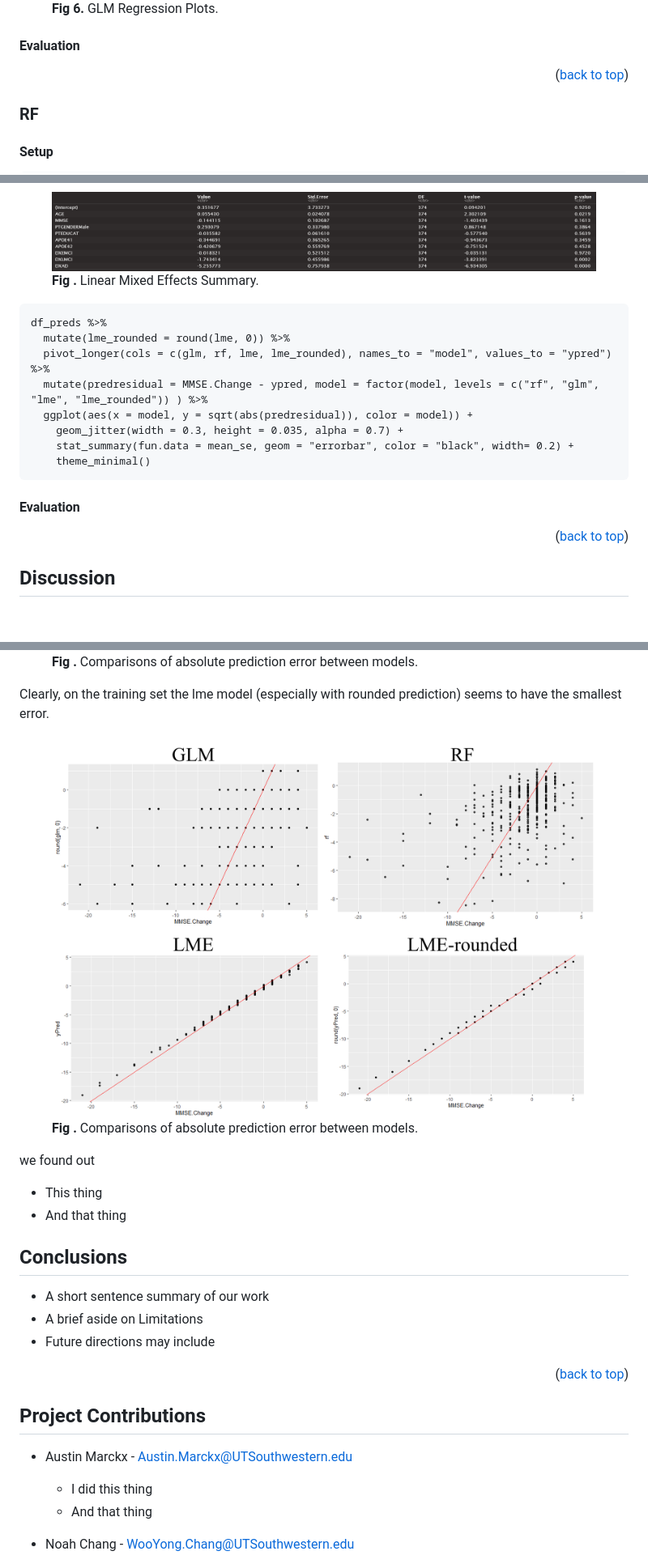
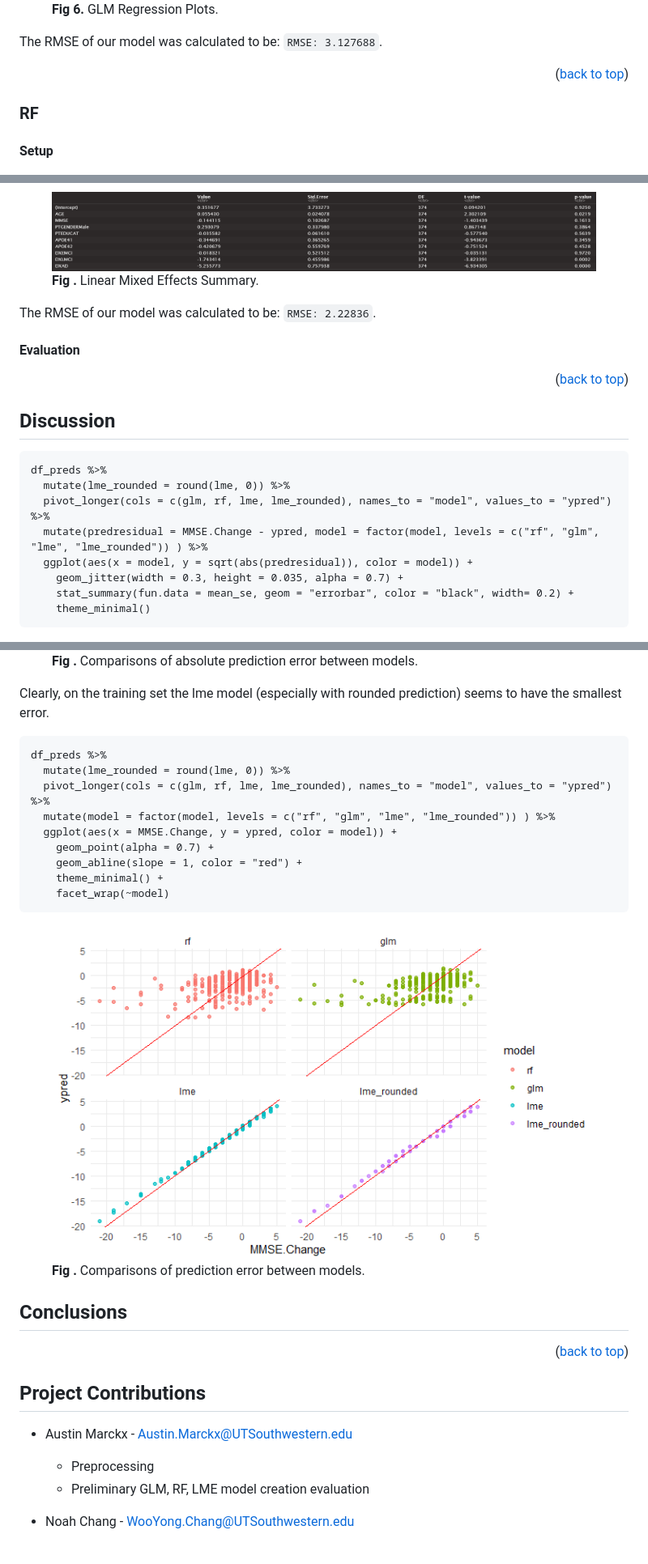
Before and after one commit to wooyongc/2022UTSWMachineLearningFinalProj, a Markdown page: README.md, 3 parts joined by grey strips. Shown: that part at 81% size. Rendered like a GitHub page; pictures changed too: img/trainingPredvsTrue.png; blank space fills up the shorter version.

Commit message:
move model eval to end, change mod comp fig

````diff
--- a/README.md
+++ b/README.md
@@ -331,13 +336,11 @@ Number of Fisher Scoring iterations: 2
   <figcaption><b>Fig 6.</b> GLM Regression Plots.</figcaption>
 </figure>
 
+The RMSE of our model was calculated to be: `RMSE: 3.127688`.
 
-#### Evaluation
 
 
 <p align="right">(<a href="#top">back to top</a>)</p>
-
-
 
 ### RF
 
@@ -434,17 +436,9 @@ logLik: -989.6201
   <figcaption><b>Fig .</b> Linear Mixed Effects Summary.</figcaption>
 </figure>
 
+The RMSE of our model was calculated to be: `RMSE: 2.22836`.
 
-```{r}
-df_preds %>%
-  mutate(lme_rounded = round(lme, 0)) %>%
-  pivot_longer(cols = c(glm, rf, lme, lme_rounded), names_to = "model", values_to = "ypred") %>%
-  mutate(predresidual = MMSE.Change - ypred, model = factor(model, levels = c("rf", "glm", "lme", "lme_rounded")) ) %>%
-  ggplot(aes(x = model, y = sqrt(abs(predresidual)), color = model)) +
-    geom_jitter(width = 0.3, height = 0.035, alpha = 0.7) +
-    stat_summary(fun.data = mean_se, geom = "errorbar", color = "black", width= 0.2) +
-    theme_minimal()
-```
+
 
 
 
@@ -457,6 +451,16 @@ df_preds %>%
 
 ## Discussion
 
+```{r}
+df_preds %>%
+  mutate(lme_rounded = round(lme, 0)) %>%
+  pivot_longer(cols = c(glm, rf, lme, lme_rounded), names_to = "model", values_to = "ypred") %>%
+  mutate(predresidual = MMSE.Change - ypred, model = factor(model, levels = c("rf", "glm", "lme", "lme_rounded")) ) %>%
+  ggplot(aes(x = model, y = sqrt(abs(predresidual)), color = model)) +
+    geom_jitter(width = 0.3, height = 0.035, alpha = 0.7) +
+    stat_summary(fun.data = mean_se, geom = "errorbar", color = "black", width= 0.2) +
+    theme_minimal()
+```
 <figure>
   <img src="./img/sqrtAbsPredictionResidualsBetweenModels.png", width = "720">
   <figcaption><b>Fig .</b> Comparisons of absolute prediction error between models.</figcaption>
@@ -464,20 +468,27 @@ df_preds %>%
 
 Clearly, on the training set the lme model (especially with rounded prediction) seems to have the smallest error.
 
+
+```{r}
+df_preds %>%
+  mutate(lme_rounded = round(lme, 0)) %>%
+  pivot_longer(cols = c(glm, rf, lme, lme_rounded), names_to = "model", values_to = "ypred") %>%
+  mutate(model = factor(model, levels = c("rf", "glm", "lme", "lme_rounded")) ) %>%
+  ggplot(aes(x = MMSE.Change, y = ypred, color = model)) +
+    geom_point(alpha = 0.7) +
+    geom_abline(slope = 1, color = "red") +
+    theme_minimal() +
+    facet_wrap(~model)
+```
 <figure>
   <img src="./img/trainingPredvsTrue.png", width = "720">
-  <figcaption><b>Fig .</b> Comparisons of absolute prediction error between models.</figcaption>
+  <figcaption><b>Fig .</b> Comparisons of prediction error between models.</figcaption>
 </figure>
 
-we found out
-* This thing
-* And that thing
 
 ## Conclusions
 
-* A short sentence summary of our work
-* A brief aside on Limitations
-* Future directions may include
+
 
 
 
@@ -487,8 +498,8 @@ we found out
 ## Project Contributions
 
 * Austin Marckx - Austin.Marckx@UTSouthwestern.edu
-  * I did this thing
-  * And that thing
+  * Preprocessing
+  * Preliminary GLM, RF, LME model creation evaluation
 
 * Noah Chang - WooYong.Chang@UTSouthwestern.edu
   * I did this other thing
````
Also changed, not shown: other parts of README.md (+11 -7 lines).
